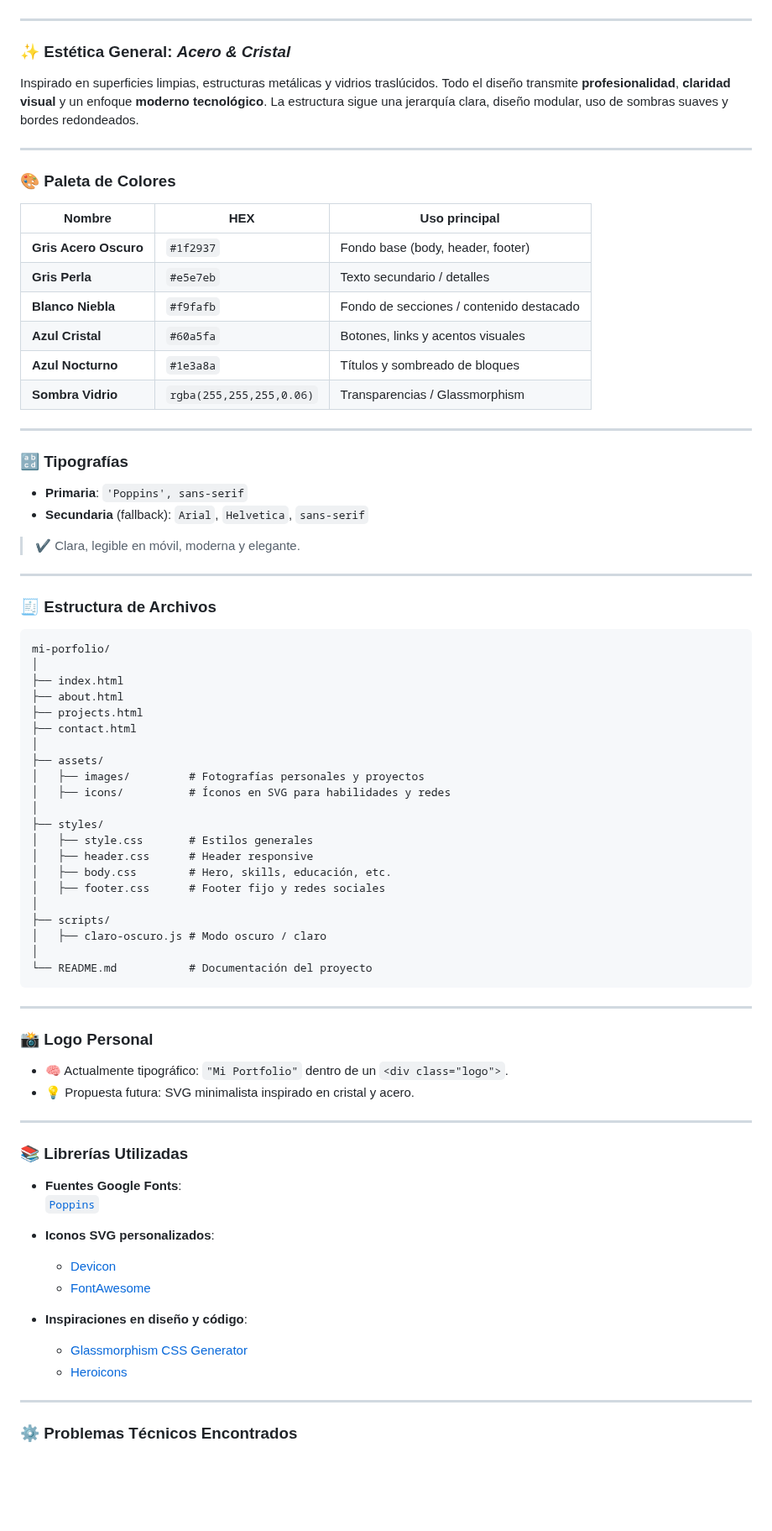
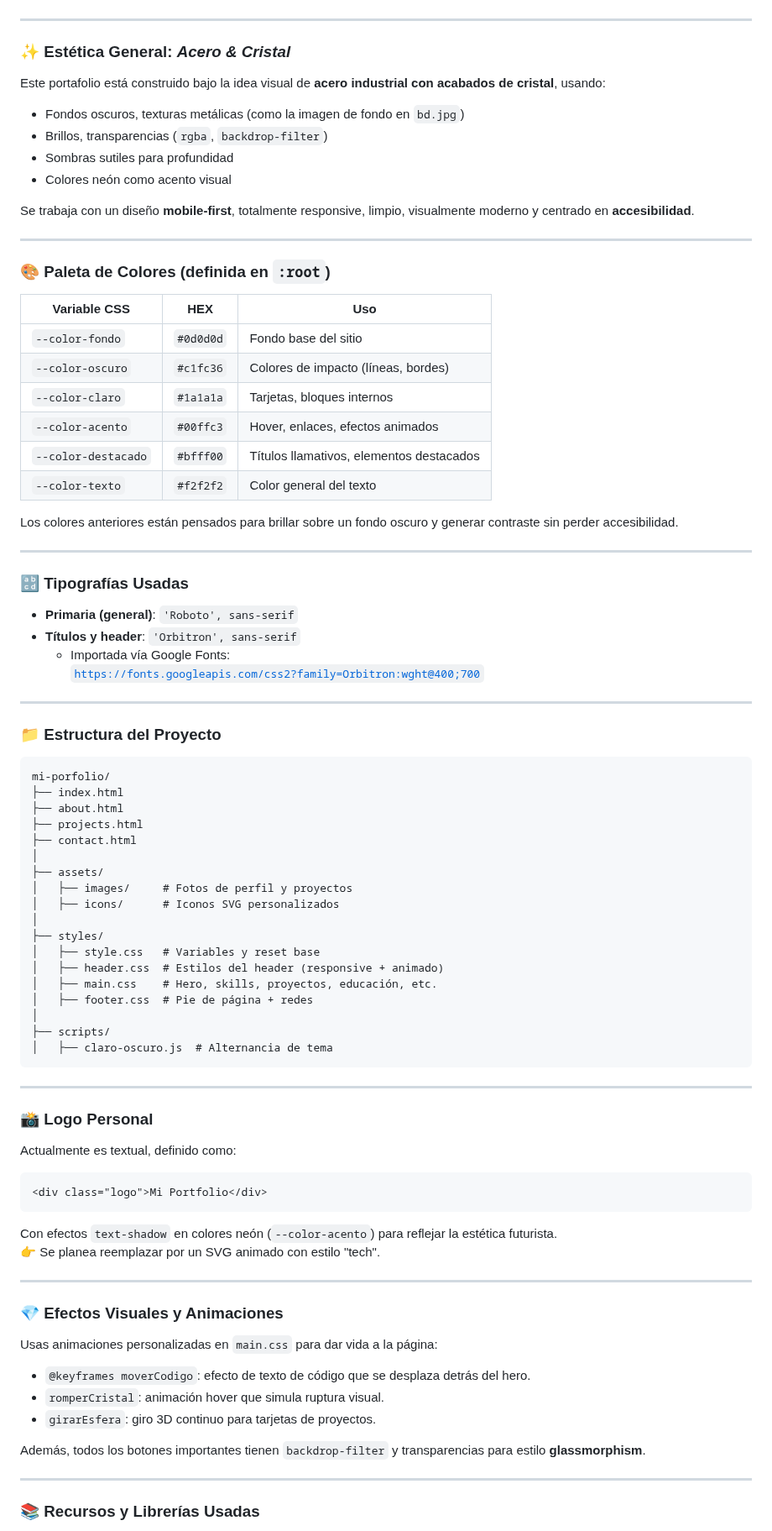
Before and after one commit to FMontes-alt/Mi_Portfolio, a Markdown page: BetterIfYouDoNotReadme.md, the part around one of its changes. Shown at 84% size. Drawn GitHub-style; blank space fills up the shorter version.

````diff
--- a/BetterIfYouDoNotReadme.md
+++ b/BetterIfYouDoNotReadme.md
@@ -6,81 +6,90 @@
 
 ### ✨ Estética General: *Acero & Cristal*
 
-Inspirado en superficies limpias, estructuras metálicas y vidrios traslúcidos. Todo el diseño transmite **profesionalidad**, **claridad visual** y un enfoque **moderno tecnológico**. La estructura sigue una jerarquía clara, diseño modular, uso de sombras suaves y bordes redondeados.
+Este portafolio está construido bajo la idea visual de **acero industrial con acabados de cristal**, usando:
+
+- Fondos oscuros, texturas metálicas (como la imagen de fondo en `bd.jpg`)
+- Brillos, transparencias (`rgba`, `backdrop-filter`)
+- Sombras sutiles para profundidad
+- Colores neón como acento visual
+
+Se trabaja con un diseño **mobile-first**, totalmente responsive, limpio, visualmente moderno y centrado en **accesibilidad**.
 
 ---
 
-### 🎨 Paleta de Colores
+### 🎨 Paleta de Colores (definida en `:root`)
 
-| Nombre               | HEX        | Uso principal                            |
-|----------------------|------------|------------------------------------------|
-| **Gris Acero Oscuro**| `#1f2937`  | Fondo base (body, header, footer)        |
-| **Gris Perla**       | `#e5e7eb`  | Texto secundario / detalles              |
-| **Blanco Niebla**    | `#f9fafb`  | Fondo de secciones / contenido destacado |
-| **Azul Cristal**     | `#60a5fa`  | Botones, links y acentos visuales        |
-| **Azul Nocturno**    | `#1e3a8a`  | Títulos y sombreado de bloques           |
-| **Sombra Vidrio**    | `rgba(255,255,255,0.06)` | Transparencias / Glassmorphism |
+| Variable CSS          | HEX        | Uso                                     |
+|-----------------------|------------|------------------------------------------|
+| `--color-fondo`       | `#0d0d0d`  | Fondo base del sitio                     |
+| `--color-oscuro`      | `#c1fc36`  | Colores de impacto (líneas, bordes)      |
+| `--color-claro`       | `#1a1a1a`  | Tarjetas, bloques internos               |
+| `--color-acento`      | `#00ffc3`  | Hover, enlaces, efectos animados         |
+| `--color-destacado`   | `#bfff00`  | Títulos llamativos, elementos destacados |
+| `--color-texto`       | `#f2f2f2`  | Color general del texto                  |
+
+Los colores anteriores están pensados para brillar sobre un fondo oscuro y generar contraste sin perder accesibilidad.
 
 ---
 
-### 🔡 Tipografías
+### 🔡 Tipografías Usadas
 
-- **Primaria**: `'Poppins', sans-serif`
-- **Secundaria** (fallback): `Arial`, `Helvetica`, `sans-serif`
-
-> ✔️ Clara, legible en móvil, moderna y elegante.
+- **Primaria (general)**: `'Roboto', sans-serif`
+- **Títulos y header**: `'Orbitron', sans-serif`
+  - Importada vía Google Fonts:
+    [`https://fonts.googleapis.com/css2?family=Orbitron:wght@400;700`](https://fonts.google.com/specimen/Orbitron)
 
 ---
 
-### 🧾 Estructura de Archivos
+### 📁 Estructura del Proyecto
 
 ```
 mi-porfolio/
-│
 ├── index.html
 ├── about.html
 ├── projects.html
 ├── contact.html
 │
 ├── assets/
-│   ├── images/         # Fotografías personales y proyectos
-│   ├── icons/          # Íconos en SVG para habilidades y redes
+│   ├── images/     # Fotos de perfil y proyectos
+│   ├── icons/      # Iconos SVG personalizados
 │
 ├── styles/
-│   ├── style.css       # Estilos generales
-│   ├── header.css      # Header responsive
-│   ├── body.css        # Hero, skills, educación, etc.
-│   ├── footer.css      # Footer fijo y redes sociales
+│   ├── style.css   # Variables y reset base
+│   ├── header.css  # Estilos del header (responsive + animado)
+│   ├── main.css    # Hero, skills, proyectos, educación, etc.
+│   ├── footer.css  # Pie de página + redes
 │
 ├── scripts/
-│   ├── claro-oscuro.js # Modo oscuro / claro
-│
-└── README.md           # Documentación del proyecto
+│   ├── claro-oscuro.js  # Alternancia de tema
 ```
 
 ---
 
 ### 📸 Logo Personal
 
-- 🧠 Actualmente tipográfico: `"Mi Portfolio"` dentro de un `<div class="logo">`.
-- 💡 Propuesta futura: SVG minimalista inspirado en cristal y acero.
+Actualmente es textual, definido como:
+
+```html
+<div class="logo">Mi Portfolio</div>
+```
+
+Con efectos `text-shadow` en colores neón (`--color-acento`) para reflejar la estética futurista.
+👉 Se planea reemplazar por un SVG animado con estilo "tech".
 
 ---
 
-### 📚 Librerías Utilizadas
+### 💎 Efectos Visuales y Animaciones
 
-- **Fuentes Google Fonts**:
-  [`Poppins`](https://fonts.google.com/specimen/Poppins)
+Usas animaciones personalizadas en `main.css` para dar vida a la página:
 
-- **Iconos SVG personalizados**:
-  - [Devicon](https://devicon.dev/)
-  - [FontAwesome](https://fontawesome.com/)
+- `@keyframes moverCodigo`: efecto de texto de código que se desplaza detrás del hero.
+- `romperCristal`: animación hover que simula ruptura visual.
+- `girarEsfera`: giro 3D continuo para tarjetas de proyectos.
 
-- **Inspiraciones en diseño y código**:
-  - [Glassmorphism CSS Generator](https://hype4.academy/tools/glassmorphism-generator)
-  - [Heroicons](https://heroicons.com/)
+Además, todos los botones importantes tienen `backdrop-filter` y transparencias para estilo **glassmorphism**.
 
 ---
 
-### ⚙️ Problemas Técnicos Encontrados
+### 📚 Recursos y Librerías Usadas
 
````
Also changed, not shown: other parts of BetterIfYouDoNotReadme.md (+37 -26 lines).
